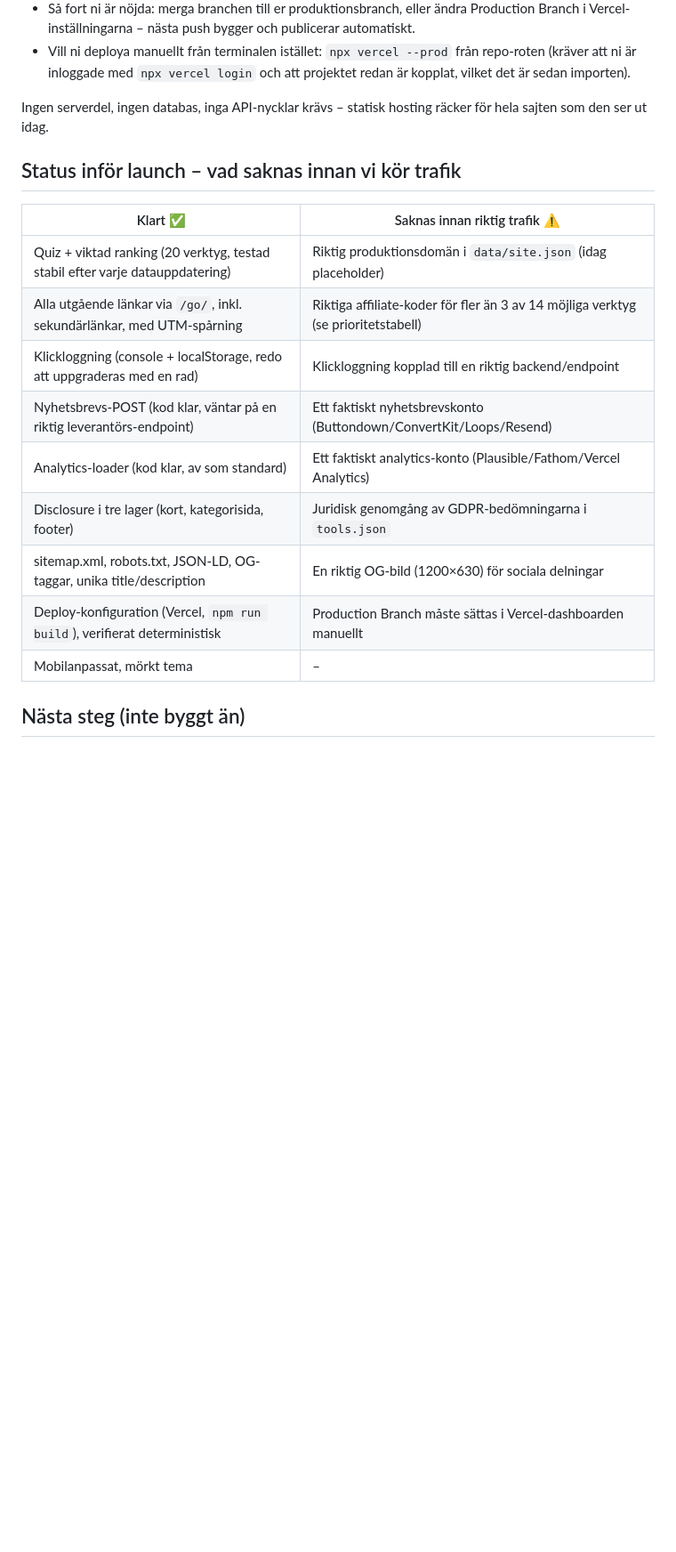
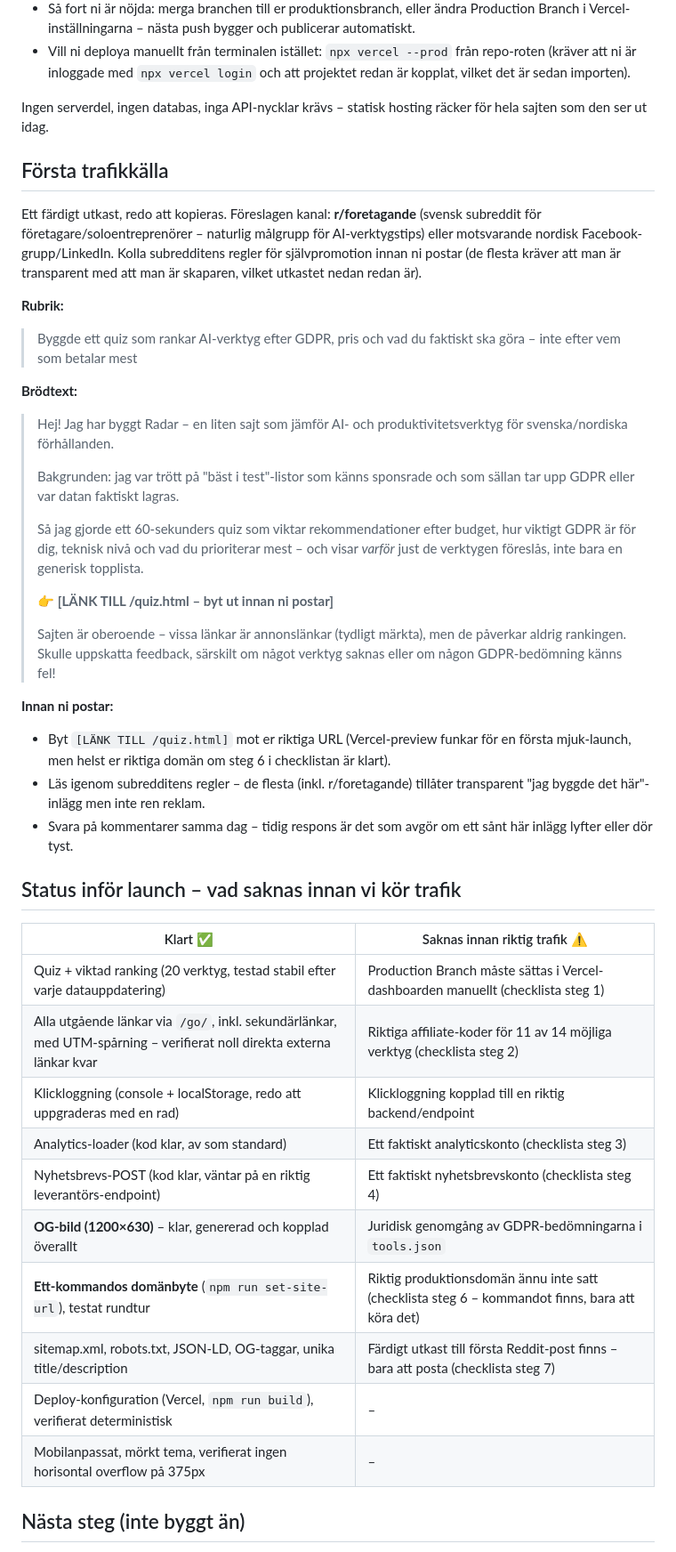
Before and after one commit to jonjys/Fred-radar, a Markdown page: README.md, the part around one of its changes. Shown at 89% size. GitHub-like rendering; blank space fills up the shorter version.

```diff
--- a/README.md
+++ b/README.md
@@ -273,19 +312,45 @@ Repot kräver ingen extra konfiguration – `vercel.json` + `package.json` gör
 
 Ingen serverdel, ingen databas, inga API-nycklar krävs – statisk hosting räcker för hela sajten som den ser ut idag.
 
+## Första trafikkälla
+
+Ett färdigt utkast, redo att kopieras. Föreslagen kanal: **r/foretagande** (svensk subreddit för företagare/soloentreprenörer – naturlig målgrupp för AI-verktygstips) eller motsvarande nordisk Facebook-grupp/LinkedIn. Kolla subredditens regler för självpromotion innan ni postar (de flesta kräver att man är transparent med att man är skaparen, vilket utkastet nedan redan är).
+
+**Rubrik:**
+
+> Byggde ett quiz som rankar AI-verktyg efter GDPR, pris och vad du faktiskt ska göra – inte efter vem som betalar mest
+
+**Brödtext:**
+
+> Hej! Jag har byggt Radar – en liten sajt som jämför AI- och produktivitetsverktyg för svenska/nordiska förhållanden.
+>
+> Bakgrunden: jag var trött på "bäst i test"-listor som känns sponsrade och som sällan tar upp GDPR eller var datan faktiskt lagras.
+>
+> Så jag gjorde ett 60-sekunders quiz som viktar rekommendationer efter budget, hur viktigt GDPR är för dig, teknisk nivå och vad du prioriterar mest – och visar *varför* just de verktygen föreslås, inte bara en generisk topplista.
+>
+> 👉 **[LÄNK TILL /quiz.html – byt ut innan ni postar]**
+>
+> Sajten är oberoende – vissa länkar är annonslänkar (tydligt märkta), men de påverkar aldrig rankingen. Skulle uppskatta feedback, särskilt om något verktyg saknas eller om någon GDPR-bedömning känns fel!
+
+**Innan ni postar:**
+- Byt `[LÄNK TILL /quiz.html]` mot er riktiga URL (Vercel-preview funkar för en första mjuk-launch, men helst er riktiga domän om steg 6 i checklistan är klart).
+- Läs igenom subredditens regler – de flesta (inkl. r/foretagande) tillåter transparent "jag byggde det här"-inlägg men inte ren reklam.
+- Svara på kommentarer samma dag – tidig respons är det som avgör om ett sånt här inlägg lyfter eller dör tyst.
+
 ## Status inför launch – vad saknas innan vi kör trafik
 
 | Klart ✅ | Saknas innan riktig trafik ⚠️ |
 |---|---|
-| Quiz + viktad ranking (20 verktyg, testad stabil efter varje datauppdatering) | Riktig produktionsdomän i `data/site.json` (idag placeholder) |
-| Alla utgående länkar via `/go/`, inkl. sekundärlänkar, med UTM-spårning | Riktiga affiliate-koder för fler än 3 av 14 möjliga verktyg (se prioritetstabell) |
+| Quiz + viktad ranking (20 verktyg, testad stabil efter varje datauppdatering) | Production Branch måste sättas i Vercel-dashboarden manuellt (checklista steg 1) |
+| Alla utgående länkar via `/go/`, inkl. sekundärlänkar, med UTM-spårning – verifierat noll direkta externa länkar kvar | Riktiga affiliate-koder för 11 av 14 möjliga verktyg (checklista steg 2) |
 | Klickloggning (console + localStorage, redo att uppgraderas med en rad) | Klickloggning kopplad till en riktig backend/endpoint |
-| Nyhetsbrevs-POST (kod klar, väntar på en riktig leverantörs-endpoint) | Ett faktiskt nyhetsbrevskonto (Buttondown/ConvertKit/Loops/Resend) |
-| Analytics-loader (kod klar, av som standard) | Ett faktiskt analytics-konto (Plausible/Fathom/Vercel Analytics) |
-| Disclosure i tre lager (kort, kategorisida, footer) | Juridisk genomgång av GDPR-bedömningarna i `tools.json` |
-| sitemap.xml, robots.txt, JSON-LD, OG-taggar, unika title/description | En riktig OG-bild (1200×630) för sociala delningar |
-| Deploy-konfiguration (Vercel, `npm run build`), verifierat deterministisk | Production Branch måste sättas i Vercel-dashboarden manuellt |
-| Mobilanpassat, mörkt tema | – |
+| Analytics-loader (kod klar, av som standard) | Ett faktiskt analyticskonto (checklista steg 3) |
+| Nyhetsbrevs-POST (kod klar, väntar på en riktig leverantörs-endpoint) | Ett faktiskt nyhetsbrevskonto (checklista steg 4) |
+| **OG-bild (1200×630)** – klar, genererad och kopplad överallt | Juridisk genomgång av GDPR-bedömningarna i `tools.json` |
+| **Ett-kommandos domänbyte** (`npm run set-site-url`), testat rundtur | Riktig produktionsdomän ännu inte satt (checklista steg 6 – kommandot finns, bara att köra det) |
+| sitemap.xml, robots.txt, JSON-LD, OG-taggar, unika title/description | Färdigt utkast till första Reddit-post finns – bara att posta (checklista steg 7) |
+| Deploy-konfiguration (Vercel, `npm run build`), verifierat deterministisk | – |
+| Mobilanpassat, mörkt tema, verifierat ingen horisontal overflow på 375px | – |
 
 ## Nästa steg (inte byggt än)
 
```
Also changed, not shown: other parts of README.md (+50 -11 lines).
